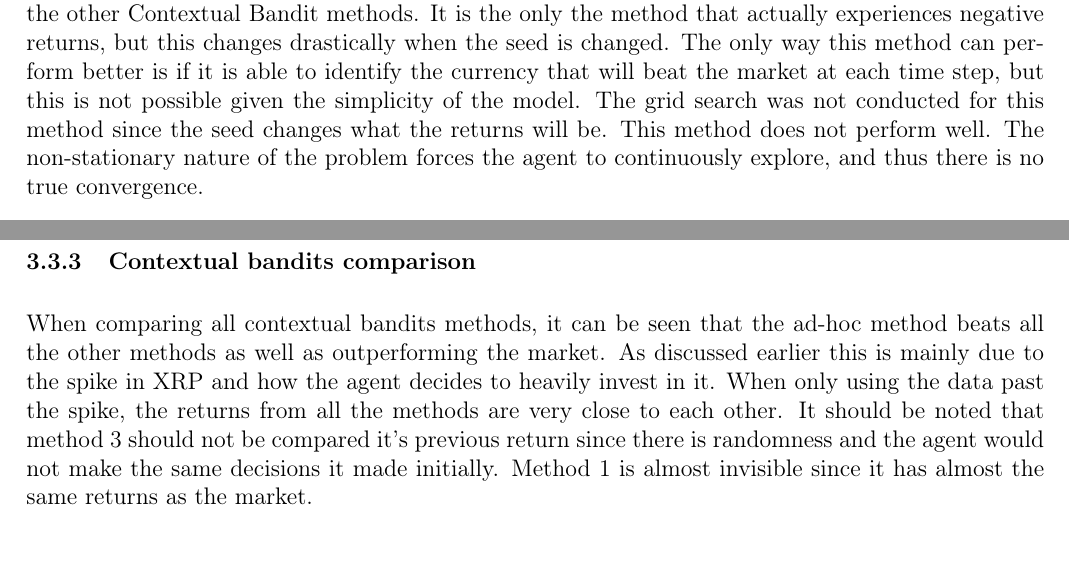
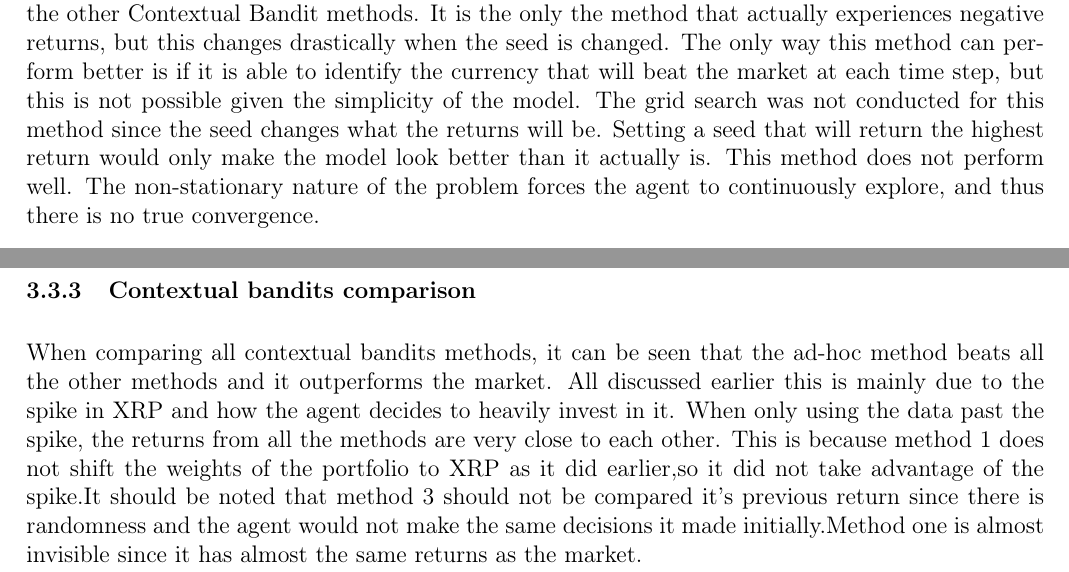
Before and after one commit to mattjliu/STAT-497-Term-Project, a LaTeX document (report/report.tex): two parts of page 11 of 16, joined at a grey line, cut so that both start at the same text, the shorter picture padded with empty space. Compiled offline with pdfLaTeX.

Commit message:
Update report.tex

```diff
--- a/report/report.tex
+++ b/report/report.tex
@@ -333,7 +333,7 @@ The function used to simulate a single episode of method 3 is \code{simulate\_co
 
 \subsubsection{Analysis}
 This is the only method that will have an element of randomness, as it uses an epsilon greedy approach. In practice the transaction costs involved in this method would be very high when compared to the other method.The “all or nothing” method  experiences the worst returns when compared to the other Contextual Bandit methods. It is the only the method that actually experiences negative returns, but this changes drastically when the seed is changed. The only way this method can perform better is if it is able to identify the currency that will beat the market at each time step, but this is not possible given the simplicity of the model.
-The grid search was not conducted for this method since the seed changes what the returns will be.
+The grid search was not conducted for this method since the seed changes what the returns will be. Setting a seed that will return the highest return would only make the model look better than it actually is.
 This method does not perform well. The non-stationary nature of the problem forces the agent to continuously explore, and thus there is no true convergence.
 
 \begin{figure}[h!]
@@ -349,7 +349,7 @@ This method does not perform well. The non-stationary nature of the problem forc
 \end{figure}
 
 \subsubsection{Contextual bandits comparison}
-When comparing all contextual bandits methods, it can be seen that the ad-hoc method beats all the other methods as well as outperforming the market. As discussed earlier this is mainly due to the spike in XRP and how the agent decides to heavily invest in it. When only using the data past the spike, the returns from all the methods are very close to each other. It should be noted that method 3 should not be compared it’s previous return since there is randomness and the agent would not make the same decisions it made initially. Method 1 is almost invisible since it has almost the same returns as the market.
+When comparing all contextual bandits methods, it can be seen that the ad-hoc method beats all the other methods and it outperforms the market. All discussed earlier this is mainly due to the spike in XRP and how the agent decides to heavily invest in it. When only using the data past the spike, the returns from all the methods are very close to each other. This is because method 1 does not shift the weights of the portfolio to XRP as it did earlier,so it did not take advantage of the spike.It should be noted that method 3 should not be compared it’s previous return since there is randomness and the agent would not make the same decisions it made initially.Method one is almost invisible since it has almost the same returns as the market.
 
 \begin{figure}[h!]
   \centering
```
